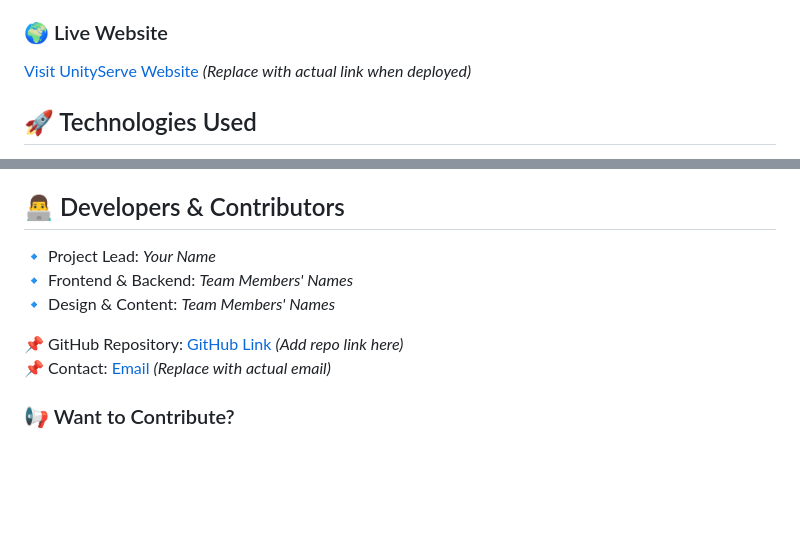
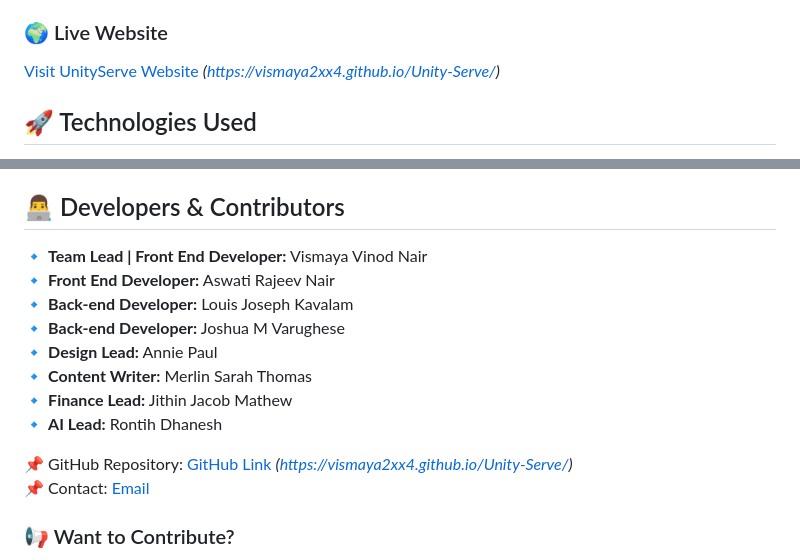
Before and after one commit to vismaya2xx4/Unity-Serve, a Markdown page: README.md, 2 parts joined by grey strips. Rendered like a GitHub page; blank space fills up the shorter version.

```diff
--- a/README.md
+++ b/README.md
@@ -3,7 +3,7 @@
 UnityServe is an initiative to connect donors, volunteers, and NGOs through a seamless digital platform. This website serves as a central hub for donation pickups, volunteer registration, and resource distribution, ensuring efficient support for underprivileged communities.
 
 ### 🌍 Live Website
-[Visit UnityServe Website](#) *(Replace with actual link when deployed)*
+[Visit UnityServe Website](#) *(https://vismaya2xx4.github.io/Unity-Serve/)*
 
 ## 🚀 Technologies Used
 
@@ -64,12 +64,17 @@ UnityServe is an initiative to connect donors, volunteers, and NGOs through a se
 
 ## 👨‍💻 Developers & Contributors
 
-🔹 Project Lead: *Your Name*
-🔹 Frontend & Backend: *Team Members' Names*
-🔹 Design & Content: *Team Members' Names*
+🔹 **Team Lead | Front End Developer:** Vismaya Vinod Nair
+🔹 **Front End Developer:** Aswati Rajeev Nair
+🔹 **Back-end Developer:** Louis Joseph Kavalam
+🔹 **Back-end Developer:** Joshua M Varughese
+🔹 **Design Lead:** Annie Paul
+🔹 **Content Writer:** Merlin Sarah Thomas
+🔹 **Finance Lead:** Jithin Jacob Mathew
+🔹 **AI Lead:** Rontih Dhanesh
 
-📌 GitHub Repository: [GitHub Link](#) *(Add repo link here)*
-📌 Contact: [Email](mailto:contact@unityserve.org) *(Replace with actual email)*
+📌 GitHub Repository: [GitHub Link](#) *(https://vismaya2xx4.github.io/Unity-Serve/)*
+📌 Contact: [Email](mailto:unityservengo@gmail.com)
 
 ### 📢 Want to Contribute?
 
```
